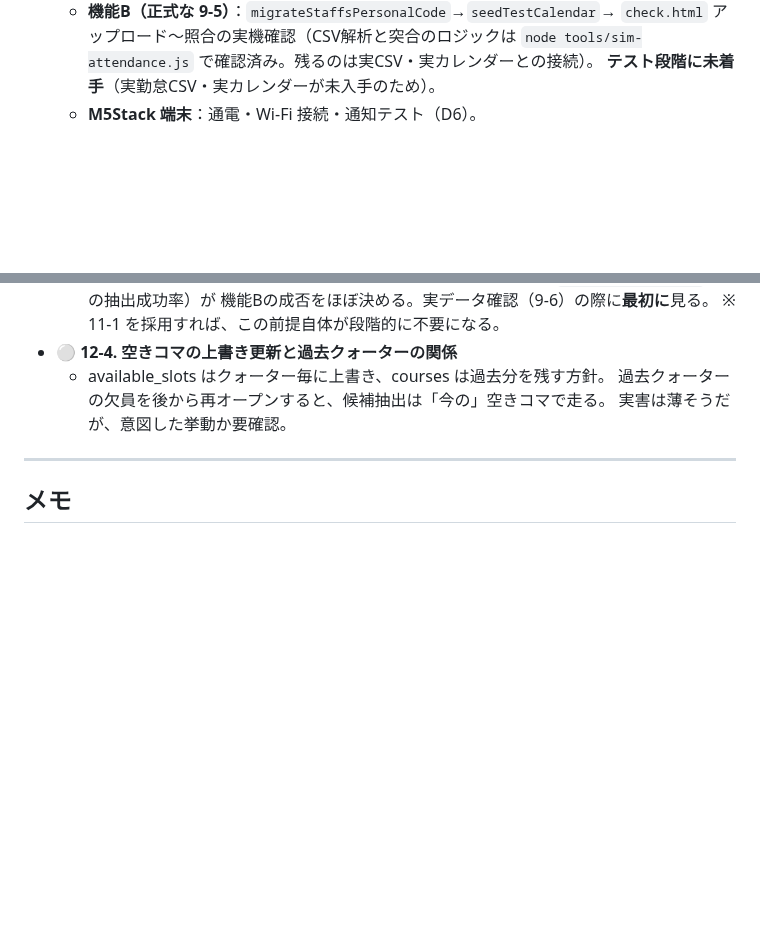
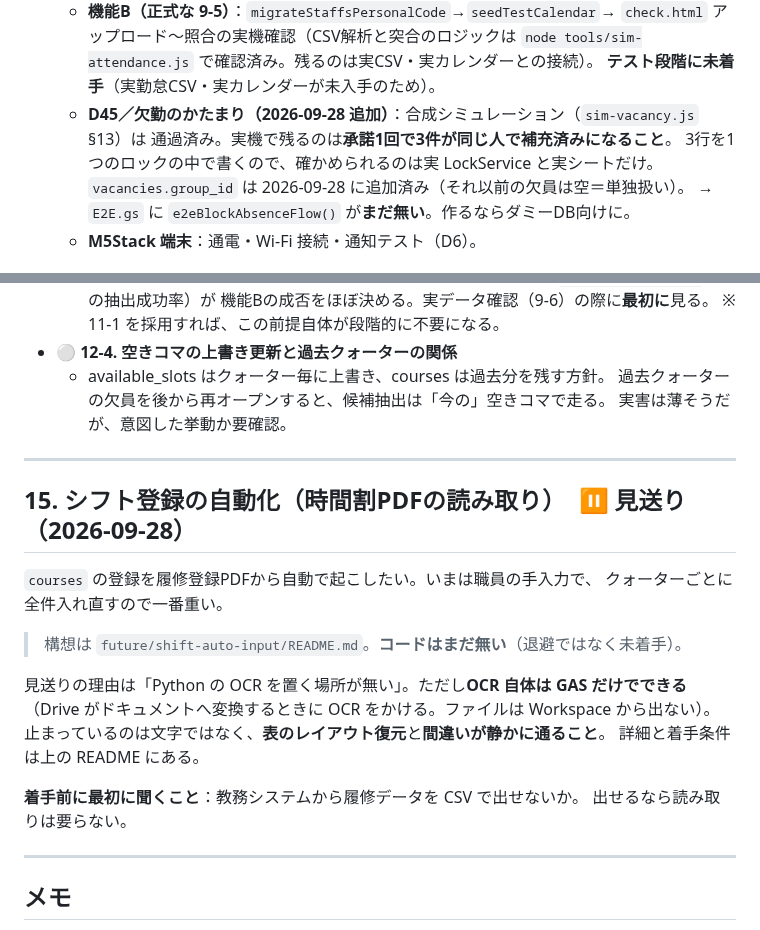
Before and after one commit to Nakano-official/takeover, a Markdown page: docs/spec/backlog.md, 2 parts joined by grey strips. GitHub-like rendering; blank space fills up the shorter version.

```diff
--- a/docs/spec/backlog.md
+++ b/docs/spec/backlog.md
@@ -154,6 +154,11 @@ D14で `Attendance.gs`＋`check.html` を実装した後のコードレビュー
     `check.html` アップロード〜照合の実機確認（CSV解析と突合のロジックは
     `node tools/sim-attendance.js` で確認済み。残るのは実CSV・実カレンダーとの接続）。
     **テスト段階に未着手**（実勤怠CSV・実カレンダーが未入手のため）。
+  - **D45／欠勤のかたまり（2026-09-28 追加）**：合成シミュレーション（`sim-vacancy.js` §13）は
+    通過済み。実機で残るのは**承諾1回で3件が同じ人で補充済みになること**。
+    3行を1つのロックの中で書くので、確かめられるのは実 LockService と実シートだけ。
+    `vacancies.group_id` は 2026-09-28 に追加済み（それ以前の欠員は空＝単独扱い）。
+    → `E2E.gs` に `e2eBlockAbsenceFlow()` が**まだ無い**。作るならダミーDB向けに。
   - **M5Stack 端末**：通電・Wi-Fi 接続・通知テスト（D6）。
 
 ## 10. 全体コードレビュー指摘の修正手順（2026-07-09・8角度レビュー）
@@ -526,6 +531,23 @@ D14で `Attendance.gs`＋`check.html` を実装した後のコードレビュー
 
 ---
 
+## 15. シフト登録の自動化（時間割PDFの読み取り）　⏸ 見送り（2026-09-28）
+
+`courses` の登録を履修登録PDFから自動で起こしたい。いまは職員の手入力で、
+クォーターごとに全件入れ直すので一番重い。
+
+> 構想は `future/shift-auto-input/README.md`。**コードはまだ無い**（退避ではなく未着手）。
+
+見送りの理由は「Python の OCR を置く場所が無い」。ただし**OCR 自体は GAS だけでできる**
+（Drive がドキュメントへ変換するときに OCR をかける。ファイルは Workspace から出ない）。
+止まっているのは文字ではなく、**表のレイアウト復元**と**間違いが静かに通ること**。
+詳細と着手条件は上の README にある。
+
+**着手前に最初に聞くこと**：教務システムから履修データを CSV で出せないか。
+出せるなら読み取りは要らない。
+
+---
+
 ## メモ
 
 - 上記以外にも改善点は多数あるが、まずは代表的なものを記録（2026-06-14 時点）。
```
Also changed, not shown: future/shift-auto-input/README.md (added, +82 -0 lines).
